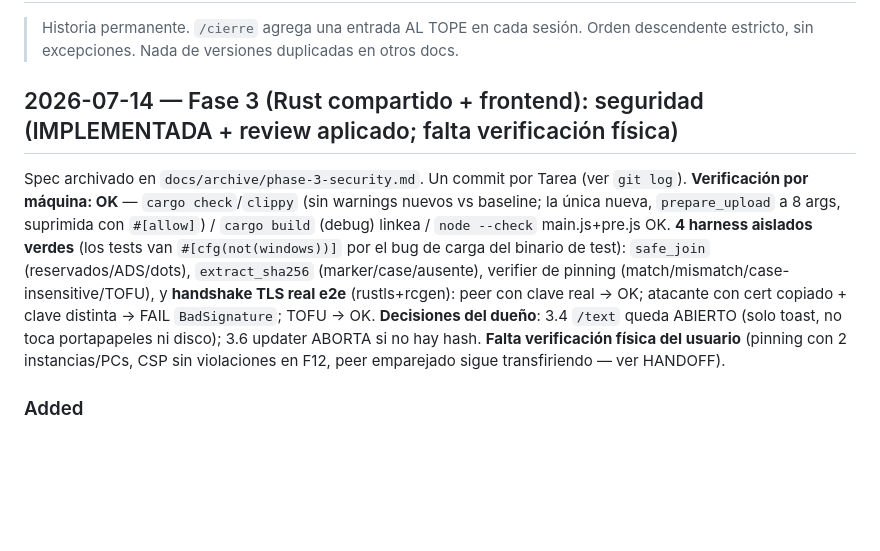
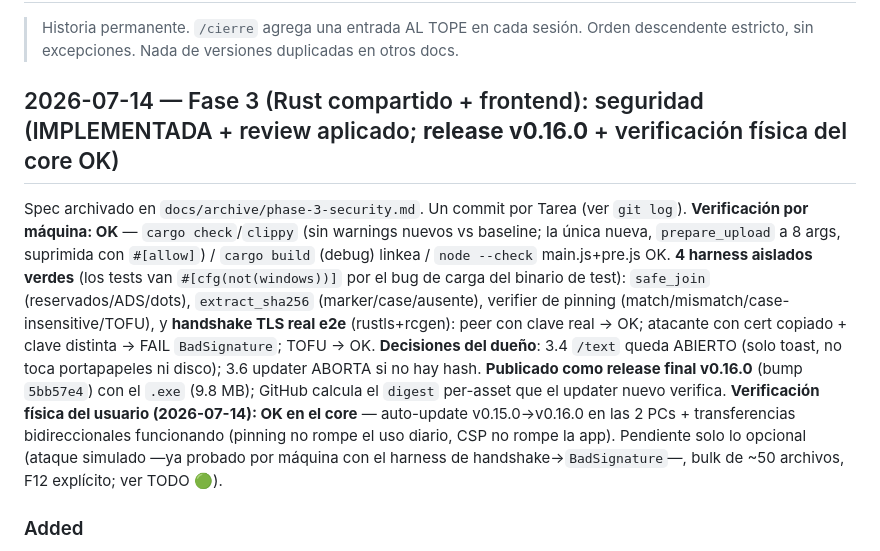
Before and after one commit to guidocameraeq/Millennium-Clipboard, a Markdown page: docs/CHANGELOG.md, the part around the change. Rendered like a GitHub page; blank space fills up the shorter version.

Commit message:
docs: registrar verificacion fisica del core de Fase 3 (auto-update + transferencias OK en las 2 PCs) + release v0.16.0
Co-Authored-By: Claude Opus 4.8 (1M context) <noreply@anthropic.com>

```diff
--- a/docs/CHANGELOG.md
+++ b/docs/CHANGELOG.md
@@ -2,9 +2,9 @@
 
 > Historia permanente. `/cierre` agrega una entrada AL TOPE en cada sesión. Orden descendente estricto, sin excepciones. Nada de versiones duplicadas en otros docs.
 
-## 2026-07-14 — Fase 3 (Rust compartido + frontend): seguridad (IMPLEMENTADA + review aplicado; falta verificación física)
+## 2026-07-14 — Fase 3 (Rust compartido + frontend): seguridad (IMPLEMENTADA + review aplicado; **release v0.16.0** + verificación física del core OK)
 
-Spec archivado en `docs/archive/phase-3-security.md`. Un commit por Tarea (ver `git log`). **Verificación por máquina: OK** — `cargo check`/`clippy` (sin warnings nuevos vs baseline; la única nueva, `prepare_upload` a 8 args, suprimida con `#[allow]`) / `cargo build` (debug) linkea / `node --check` main.js+pre.js OK. **4 harness aislados verdes** (los tests van `#[cfg(not(windows))]` por el bug de carga del binario de test): `safe_join` (reservados/ADS/dots), `extract_sha256` (marker/case/ausente), verifier de pinning (match/mismatch/case-insensitive/TOFU), y **handshake TLS real e2e** (rustls+rcgen): peer con clave real → OK; atacante con cert copiado + clave distinta → FAIL `BadSignature`; TOFU → OK. **Decisiones del dueño**: 3.4 `/text` queda ABIERTO (solo toast, no toca portapapeles ni disco); 3.6 updater ABORTA si no hay hash. **Falta verificación física del usuario** (pinning con 2 instancias/PCs, CSP sin violaciones en F12, peer emparejado sigue transfiriendo — ver HANDOFF).
+Spec archivado en `docs/archive/phase-3-security.md`. Un commit por Tarea (ver `git log`). **Verificación por máquina: OK** — `cargo check`/`clippy` (sin warnings nuevos vs baseline; la única nueva, `prepare_upload` a 8 args, suprimida con `#[allow]`) / `cargo build` (debug) linkea / `node --check` main.js+pre.js OK. **4 harness aislados verdes** (los tests van `#[cfg(not(windows))]` por el bug de carga del binario de test): `safe_join` (reservados/ADS/dots), `extract_sha256` (marker/case/ausente), verifier de pinning (match/mismatch/case-insensitive/TOFU), y **handshake TLS real e2e** (rustls+rcgen): peer con clave real → OK; atacante con cert copiado + clave distinta → FAIL `BadSignature`; TOFU → OK. **Decisiones del dueño**: 3.4 `/text` queda ABIERTO (solo toast, no toca portapapeles ni disco); 3.6 updater ABORTA si no hay hash. **Publicado como release final v0.16.0** (bump `5bb57e4`) con el `.exe` (9.8 MB); GitHub calcula el `digest` per-asset que el updater nuevo verifica. **Verificación física del usuario (2026-07-14): OK en el core** — auto-update v0.15.0→v0.16.0 en las 2 PCs + transferencias bidireccionales funcionando (pinning no rompe el uso diario, CSP no rompe la app). Pendiente solo lo opcional (ataque simulado —ya probado por máquina con el harness de handshake→`BadSignature`—, bulk de ~50 archivos, F12 explícito; ver TODO 🟢).
 
 ### Added
 - **Cert pinning real (Tarea 3.1)** — `PinnedFingerprintVerifier` (rustls `ServerCertVerifier`) hashea el cert end-entity DER (SHA-256) y exige que matchee la fingerprint esperada; **valida además la firma del handshake** (delega a `rustls::crypto::verify_tls12/13_signature` con el provider ring) para probar posesión de la clave privada. `client_for(expected_fp)` cachea un `reqwest::Client` **por fingerprint** (`Mutex<HashMap>`, clone Arc barato) → el pooling que evita LocalSend #1657 sigue vivo; el lock se suelta antes de todo `await`. `fetch_info_pinned` (poller) vs `fetch_info` TOFU (discovery/pairing/self-ping). `ring` instalado como crypto provider al arranque.
```
Also changed, not shown: docs/SESSION_HANDOFF.md (+7 -13 lines), docs/TODO.md (+2 -2 lines).
